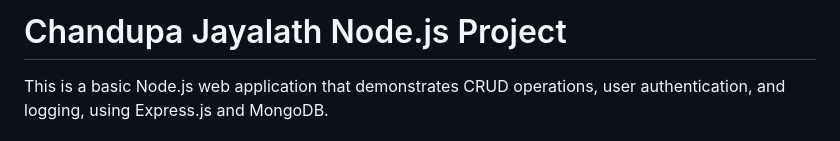
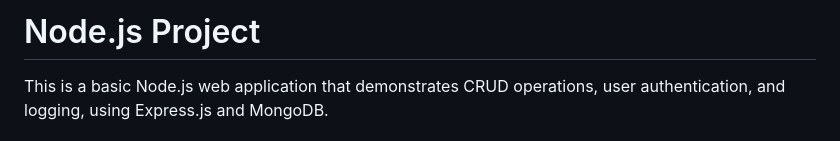
Before and after one commit to ChandupaJay1/MERN_Project, a Markdown page: README.md, the part around the change. GitHub-like rendering.

```diff
--- a/README.md
+++ b/README.md
@@ -1,4 +1,4 @@
-# Chandupa Jayalath Node.js Project
+# Node.js Project
 
 This is a basic Node.js web application that demonstrates CRUD operations, user authentication, and logging, using Express.js and MongoDB.
 
```
